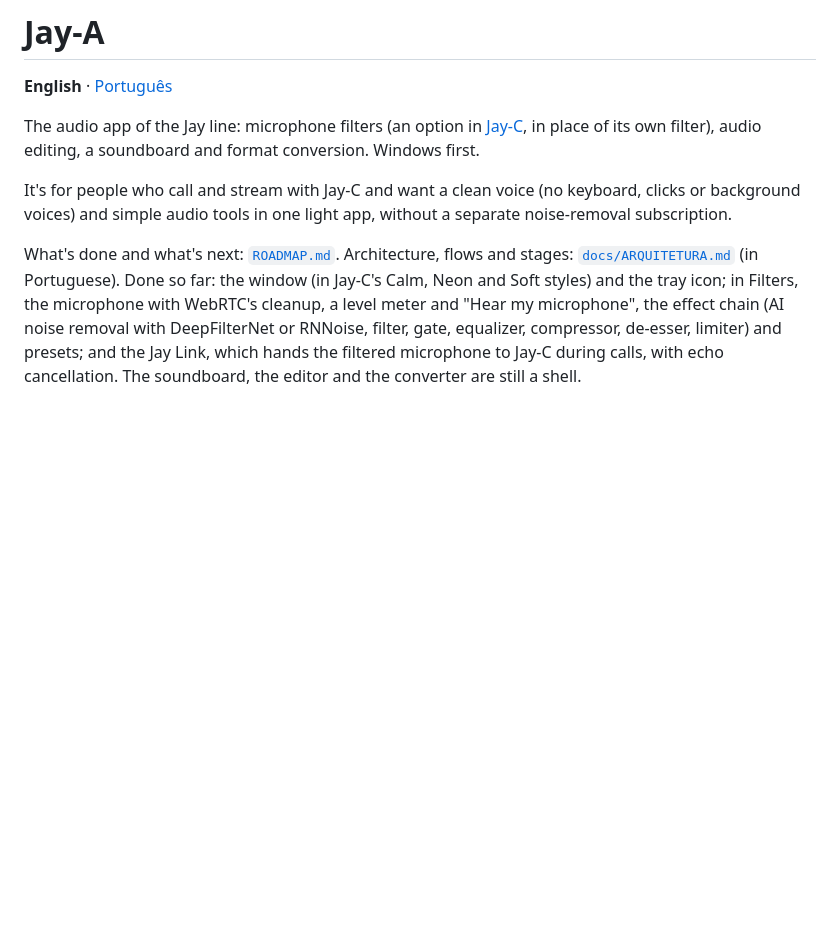
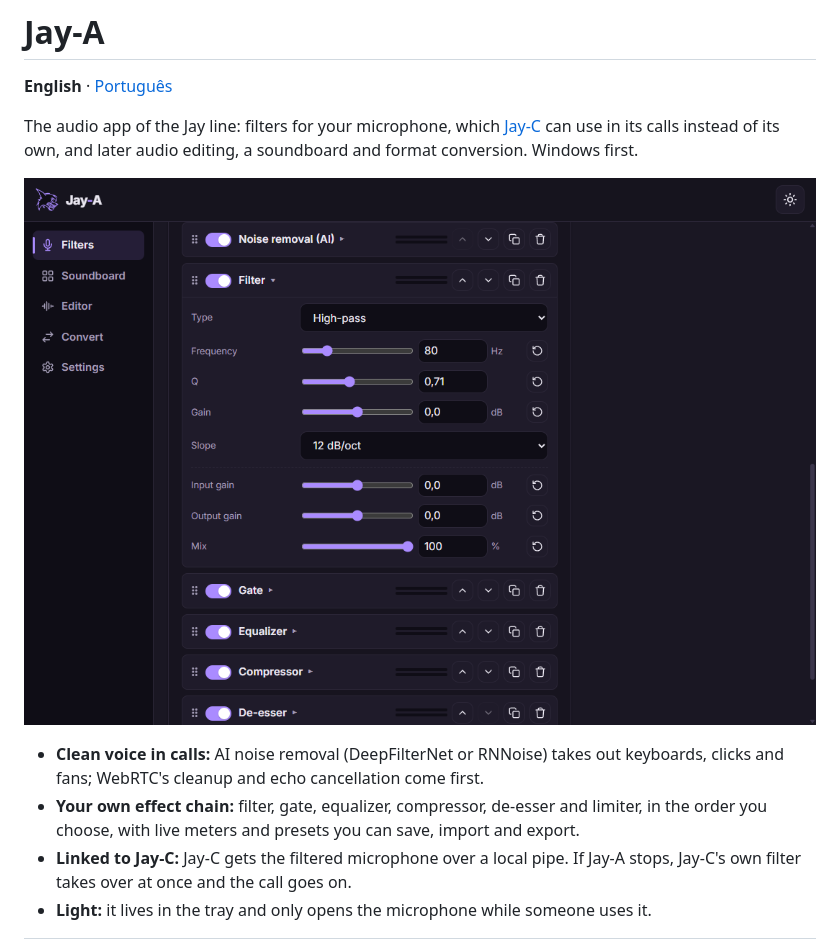
Before and after one commit to TyxMatty/Jay-A, a Markdown page: README.md, the part around one of its changes. Rendered like a GitHub page; pictures changed too: docs/images/chain.png (added); blank space fills up the shorter version.

```diff
--- a/README.md
+++ b/README.md
@@ -2,9 +2,12 @@
 
 **English** · [Português](README.pt-BR.md)
 
-The audio app of the Jay line: microphone filters (an option in [Jay-C](https://github.com/TyxMatty/Jay-C), in place of its own filter), audio editing, a soundboard and format conversion. Windows first.
+The audio app of the Jay line: filters for your microphone, which [Jay-C](https://github.com/TyxMatty/Jay-C) can use in its calls instead of its own, and later audio editing, a soundboard and format conversion. Windows first.
 
-It's for people who call and stream with Jay-C and want a clean voice (no keyboard, clicks or background voices) and simple audio tools in one light app, without a separate noise-removal subscription.
+<p align="center"><img src="docs/images/chain.png" alt="Jay-A's effect chain: noise removal, filter, gate, equalizer, compressor and de-esser, with the filter open showing its controls" width="820"></p>
 
-What's done and what's next: [`ROADMAP.md`](ROADMAP.md). Architecture, flows and stages: [`docs/ARQUITETURA.md`](docs/ARQUITETURA.md) (in Portuguese). Done so far: the window (in Jay-C's Calm, Neon and Soft styles) and the tray icon; in Filters, the microphone with WebRTC's cleanup, a level meter and "Hear my microphone", the effect chain (AI noise removal with DeepFilterNet or RNNoise, filter, gate, equalizer, compressor, de-esser, limiter) and presets; and the Jay Link, which hands the filtered microphone to Jay-C during calls, with echo cancellation. The soundboard, the editor and the converter are still a shell.
+- **Clean voice in calls:** AI noise removal (DeepFilterNet or RNNoise) takes out keyboards, clicks and fans; WebRTC's cleanup and echo cancellation come first.
+- **Your own effect chain:** filter, gate, equalizer, compressor, de-esser and limiter, in the order you choose, with live meters and presets you can save, import and export.
+- **Linked to Jay-C:** Jay-C gets the filtered microphone over a local pipe. If Jay-A stops, Jay-C's own filter takes over at once and the call goes on.
+- **Light:** it lives in the tray and only opens the microphone while someone uses it.
 
```
Also changed, not shown: other parts of README.md (+27 -4 lines), README.pt-BR.md (+33 -7 lines), docs/images/filters-calm.png (added), docs/images/filters-neon.png (added), docs/images/filters-soft.png (added), 1 other file.
